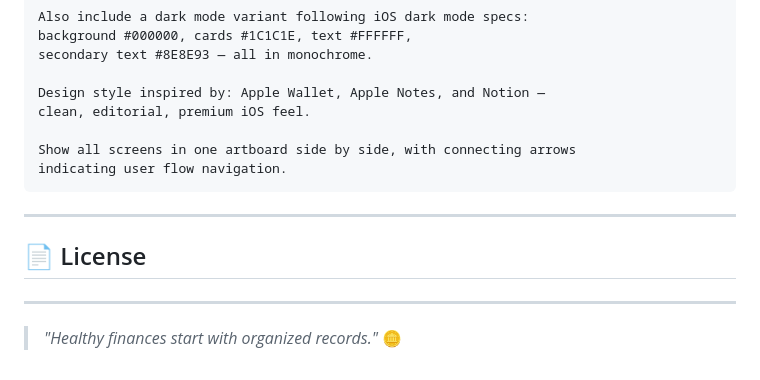
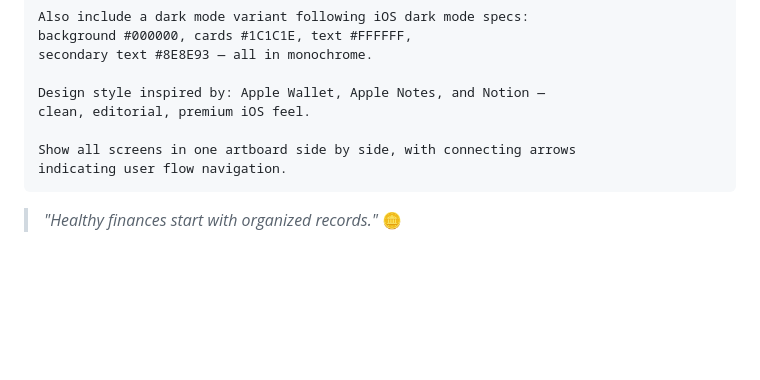
Before and after one commit to SH-Works/saku-apps, a Markdown page: README.md, the part around the change. GitHub-like rendering; blank space fills up the shorter version.

Commit message:
Remove License section from README
Removed License section from README

````diff
--- a/README.md
+++ b/README.md
@@ -127,10 +127,4 @@ Show all screens in one artboard side by side, with connecting arrows
 indicating user flow navigation.
 ```
 
----
-
-## 📄 License
-
----
-
 > *"Healthy finances start with organized records."* 🪙
````
